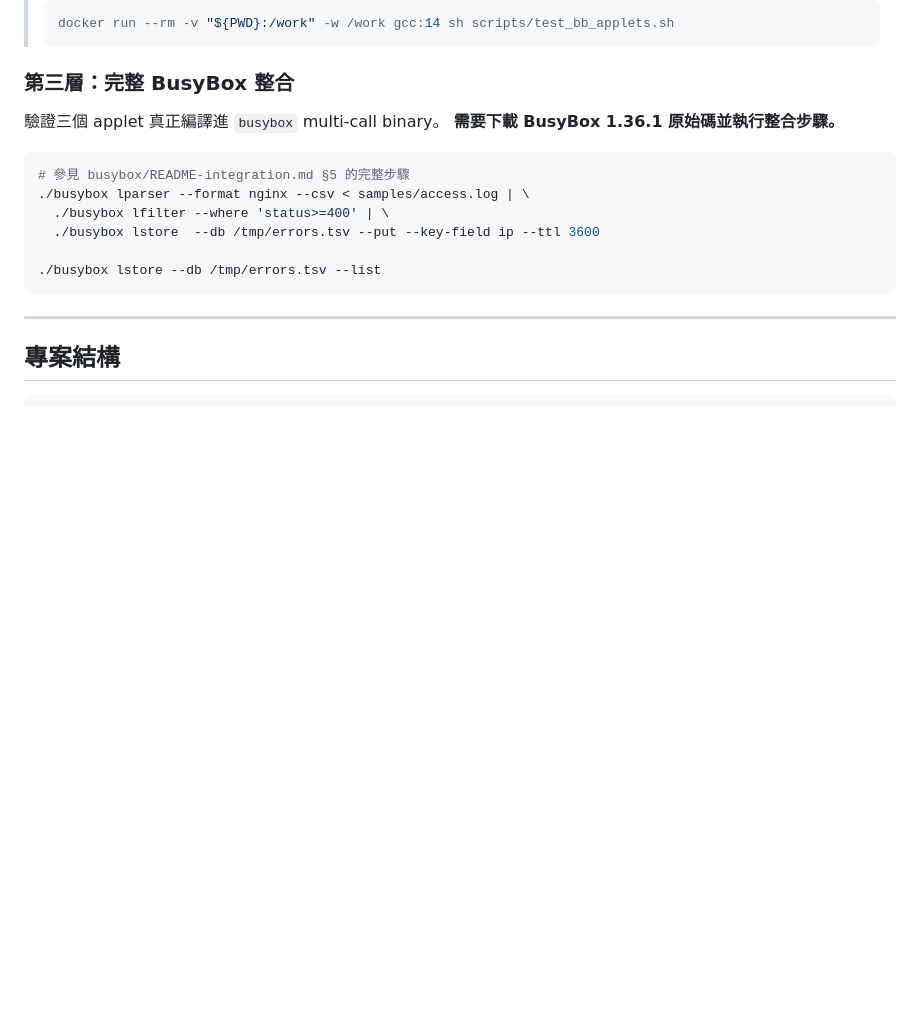
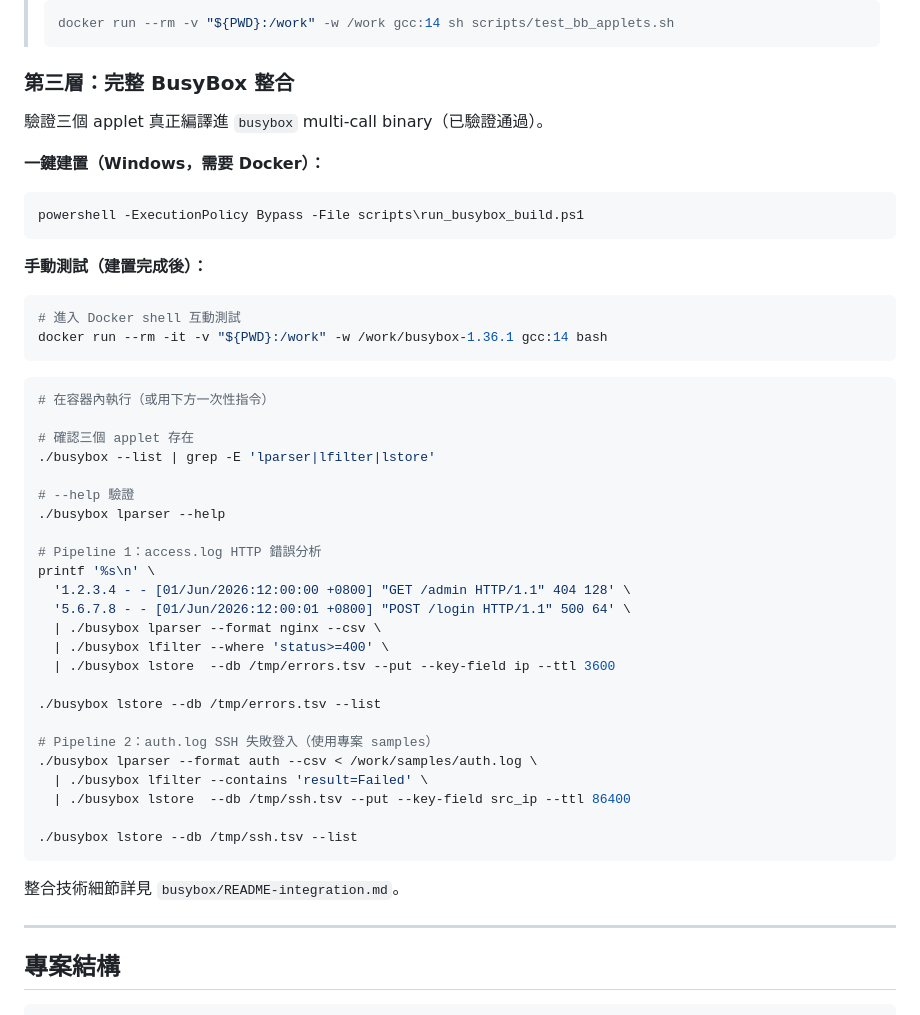
Before and after one commit to DreamerForJay/busypipe, a Markdown page: README.md, the part around the change. GitHub-like rendering; blank space fills up the shorter version.

````diff
--- a/README.md
+++ b/README.md
@@ -245,17 +245,49 @@ bash scripts/test_bb_applets.sh
 
 ### 第三層：完整 BusyBox 整合
 
-驗證三個 applet 真正編譯進 `busybox` multi-call binary。
-**需要下載 BusyBox 1.36.1 原始碼並執行整合步驟。**
+驗證三個 applet 真正編譯進 `busybox` multi-call binary（已驗證通過）。
+
+**一鍵建置（Windows，需要 Docker）：**
+
+```powershell
+powershell -ExecutionPolicy Bypass -File scripts\run_busybox_build.ps1
+```
+
+**手動測試（建置完成後）：**
+
+```powershell
+# 進入 Docker shell 互動測試
+docker run --rm -it -v "${PWD}:/work" -w /work/busybox-1.36.1 gcc:14 bash
+```
 
 ```bash
-# 參見 busybox/README-integration.md §5 的完整步驟
-./busybox lparser --format nginx --csv < samples/access.log | \
-  ./busybox lfilter --where 'status>=400' | \
-  ./busybox lstore  --db /tmp/errors.tsv --put --key-field ip --ttl 3600
+# 在容器內執行（或用下方一次性指令）
+
+# 確認三個 applet 存在
+./busybox --list | grep -E 'lparser|lfilter|lstore'
+
+# --help 驗證
+./busybox lparser --help
+
+# Pipeline 1：access.log HTTP 錯誤分析
+printf '%s\n' \
+  '1.2.3.4 - - [01/Jun/2026:12:00:00 +0800] "GET /admin HTTP/1.1" 404 128' \
+  '5.6.7.8 - - [01/Jun/2026:12:00:01 +0800] "POST /login HTTP/1.1" 500 64' \
+  | ./busybox lparser --format nginx --csv \
+  | ./busybox lfilter --where 'status>=400' \
+  | ./busybox lstore  --db /tmp/errors.tsv --put --key-field ip --ttl 3600
 
 ./busybox lstore --db /tmp/errors.tsv --list
+
+# Pipeline 2：auth.log SSH 失敗登入（使用專案 samples）
+./busybox lparser --format auth --csv < /work/samples/auth.log \
+  | ./busybox lfilter --contains 'result=Failed' \
+  | ./busybox lstore  --db /tmp/ssh.tsv --put --key-field src_ip --ttl 86400
+
+./busybox lstore --db /tmp/ssh.tsv --list
 ```
+
+整合技術細節詳見 `busybox/README-integration.md`。
 
 ---
 
````
Also changed, not shown: PROGRESS.md (+15 -7 lines), docs/troubleshooting.md (added, +340 -0 lines).
